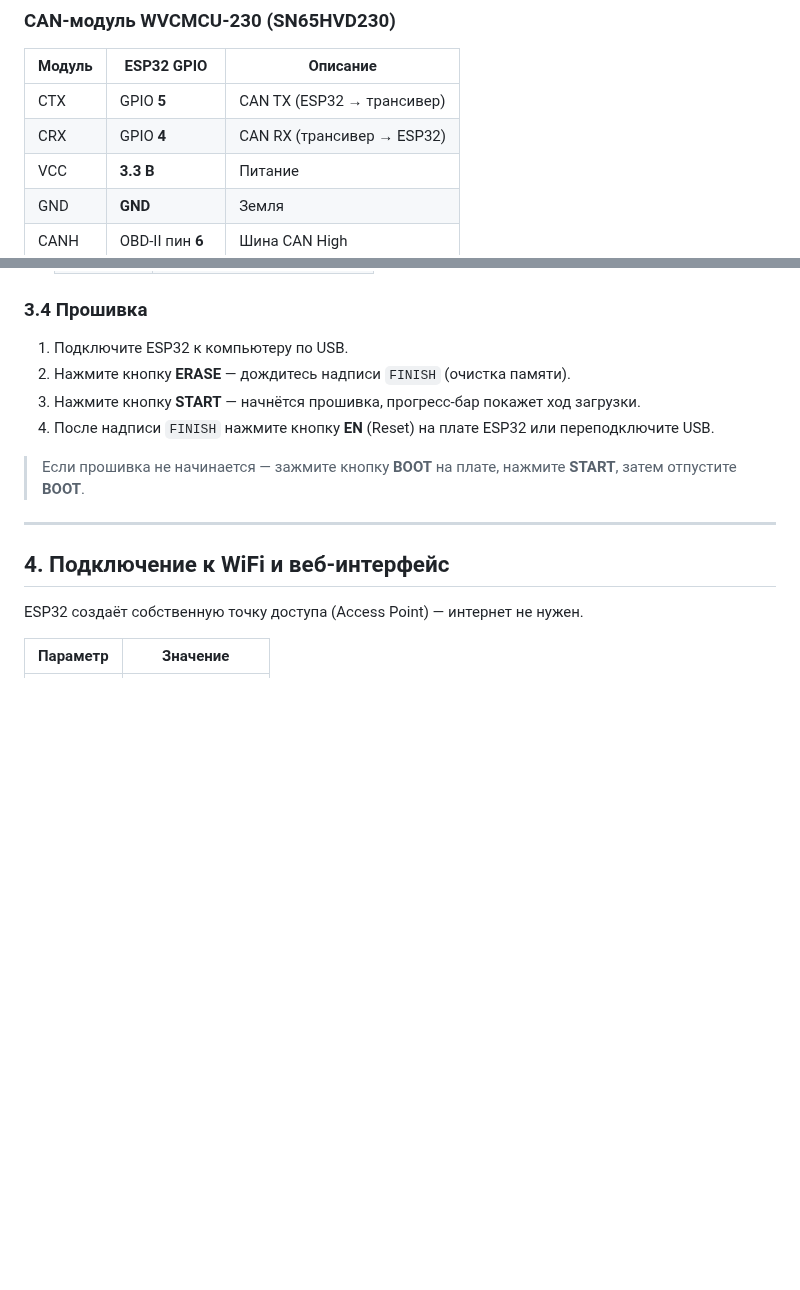
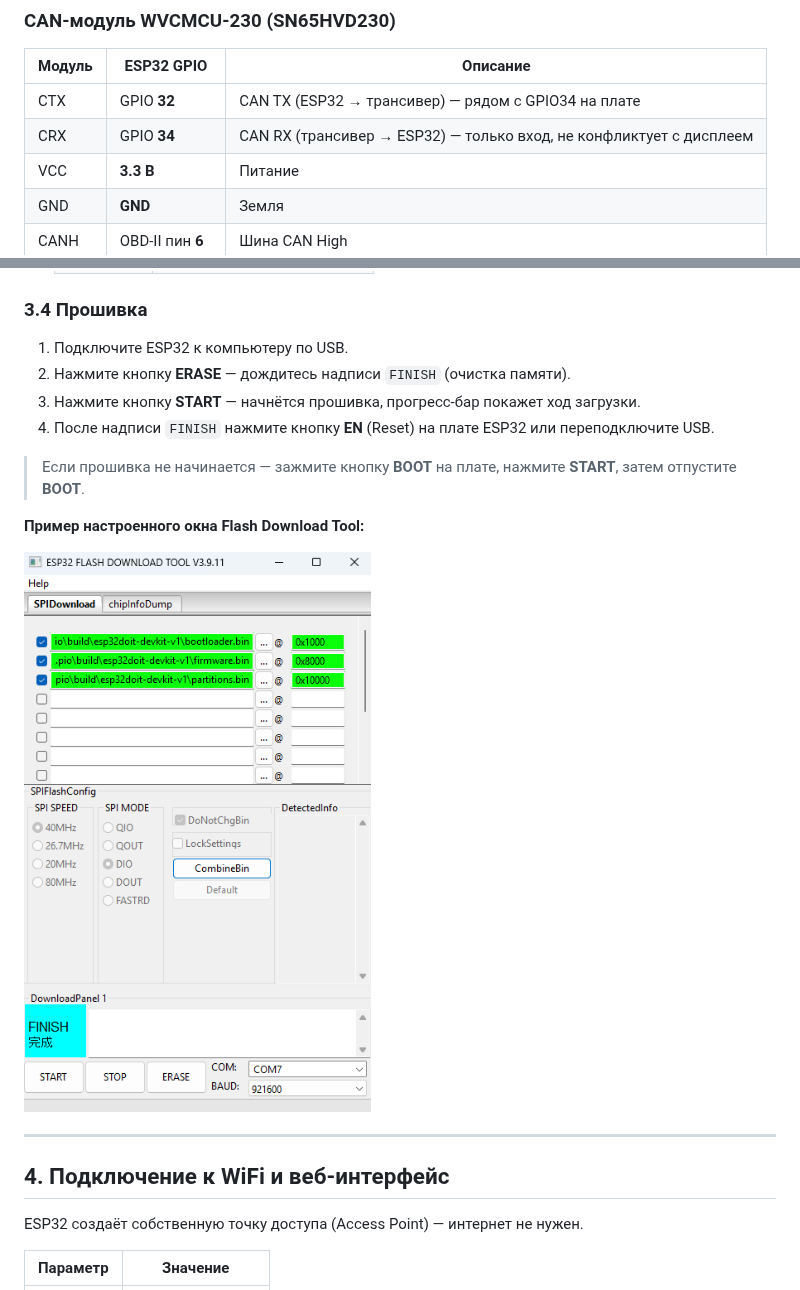
Before and after one commit to oSkrobuk/infiniti-qx50-j55-monitoring, a Markdown page: README.md, 2 parts joined by grey strips. GitHub-like rendering; pictures changed too: docs/flash-tool.png (added); blank space fills up the shorter version.

Commit message:
Bug fix & README

```diff
--- a/README.md
+++ b/README.md
@@ -26,8 +26,8 @@
 
 | Модуль | ESP32 GPIO | Описание |
 |--------|-----------|----------|
-| CTX    | GPIO **5** | CAN TX (ESP32 → трансивер) |
-| CRX    | GPIO **4** | CAN RX (трансивер → ESP32) |
+| CTX    | GPIO **32** | CAN TX (ESP32 → трансивер) — рядом с GPIO34 на плате |
+| CRX    | GPIO **34** | CAN RX (трансивер → ESP32) — только вход, не конфликтует с дисплеем |
 | VCC    | **3.3 В**  | Питание |
 | GND    | **GND**    | Земля |
 | CANH   | OBD-II пин **6** | Шина CAN High |
@@ -101,6 +101,10 @@ ESP32 подключается к компьютеру через USB-UART мо
 
 > Если прошивка не начинается — зажмите кнопку **BOOT** на плате, нажмите **START**, затем отпустите **BOOT**.
 
+**Пример настроенного окна Flash Download Tool:**
+
+![ESP32 Flash Download Tool](docs/flash-tool.png)
+
 ---
 
 ## 4. Подключение к WiFi и веб-интерфейс
```
Also changed, not shown: 1 other file.
